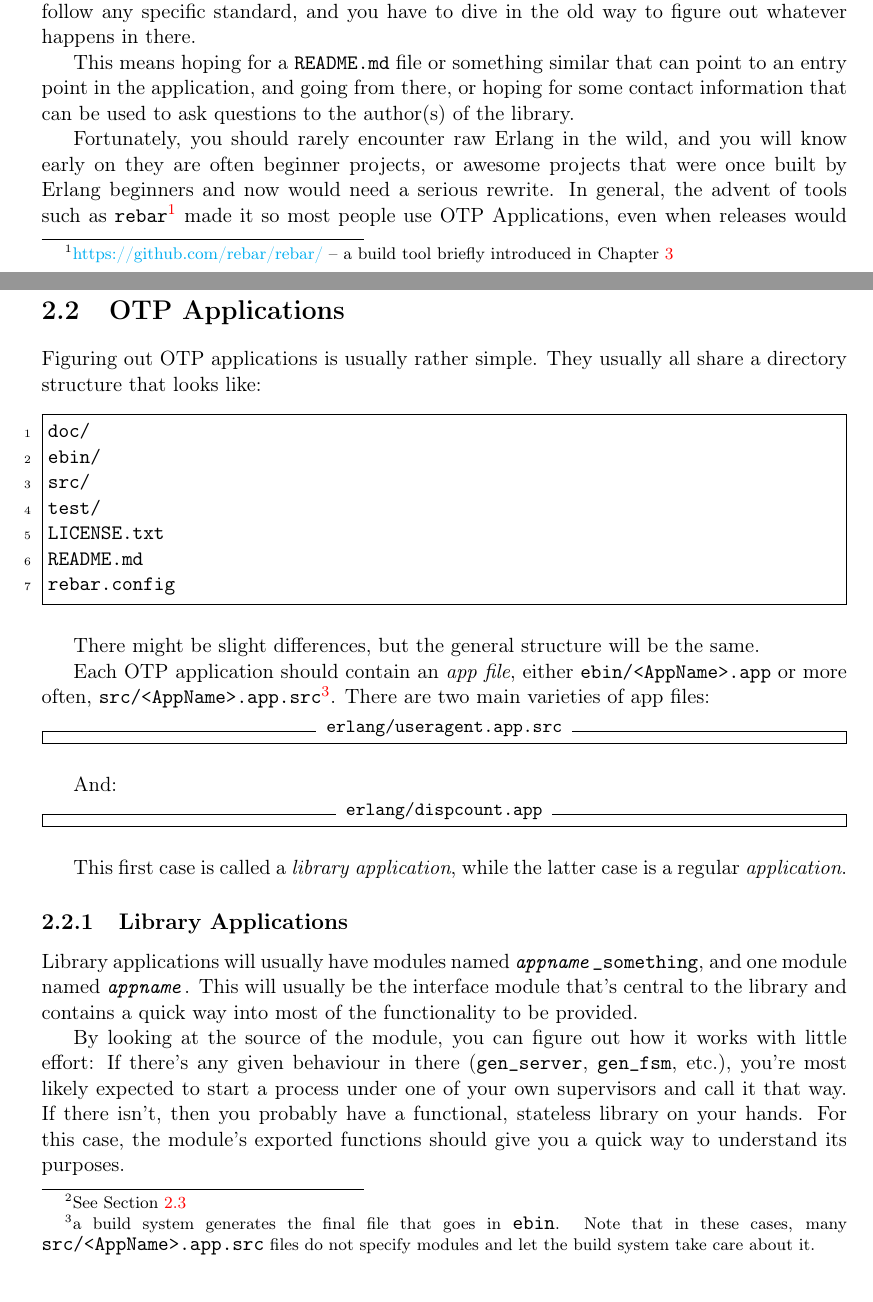
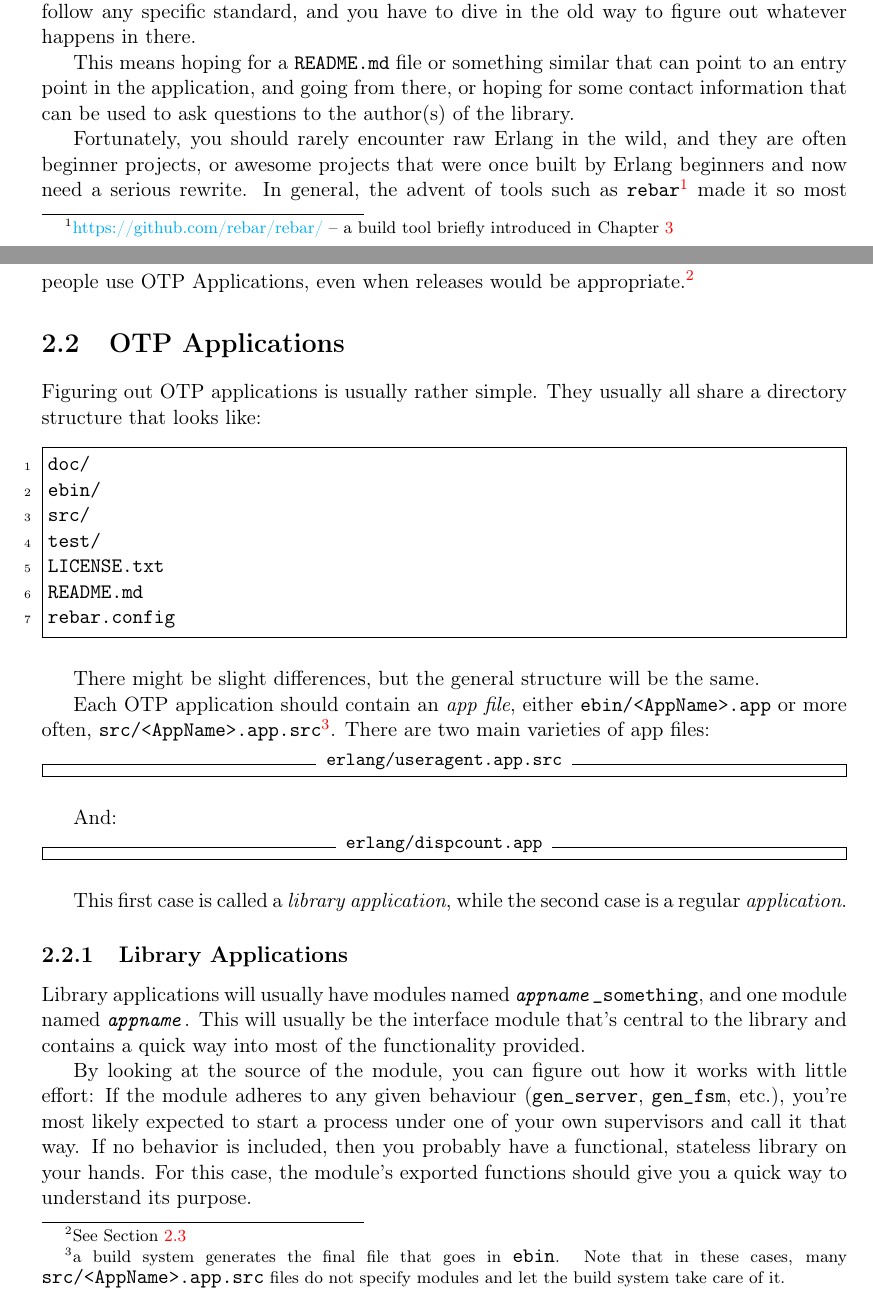
Before and after one commit to heroku/erlang-in-anger, a LaTeX thesis (text.tex): two parts of pages 11 and 12 of 84, joined at a grey line, cut so that both start at the same text. Compiled offline with pdfLaTeX.

Commit message:
grammar fixes

```diff
--- a/text.tex
+++ b/text.tex
@@ -147,7 +147,7 @@ If you encounter a raw Erlang code base, you're pretty much on your own. These r
 
 This means hoping for a \filename{README.md} file or something similar that can point to an entry point in the application, and going from there, or hoping for some contact information that can be used to ask questions to the author(s) of the library.
 
-Fortunately, you should rarely encounter raw Erlang in the wild, and you will know early on they are often beginner projects, or awesome projects that were once built by Erlang beginners and now would need a serious rewrite. In general, the advent of tools such as \app{rebar}\footnote{\href{https://github.com/rebar/rebar/}{https://github.com/rebar/rebar/} -- a build tool briefly introduced in Chapter \ref{chap:building-open-source-erlang-software}} made it so most people use OTP Applications, even when releases would be appropriate.\footnote{See Section \ref{sec:dive-otp-releases}}
+Fortunately, you should rarely encounter raw Erlang in the wild, and they are often beginner projects, or awesome projects that were once built by Erlang beginners and now need a serious rewrite. In general, the advent of tools such as \app{rebar}\footnote{\href{https://github.com/rebar/rebar/}{https://github.com/rebar/rebar/} -- a build tool briefly introduced in Chapter \ref{chap:building-open-source-erlang-software}} made it so most people use OTP Applications, even when releases would be appropriate.\footnote{See Section \ref{sec:dive-otp-releases}}
 
 \section{OTP Applications}
 \label{sec:dive-otp-applications}
@@ -166,7 +166,7 @@ rebar.config
 
 There might be slight differences, but the general structure will be the same.
 
-Each OTP application should contain an \emph{app file}, either \filename{ebin/<AppName>.app} or more often, \filename{src/<AppName>.app.src}\footnote{a build system generates the final file that goes in \filename{ebin}. Note that in these cases, many  \filename{src/<AppName>.app.src} files do not specify modules and let the build system take care about it.}. There are two main varieties of app files:
+Each OTP application should contain an \emph{app file}, either \filename{ebin/<AppName>.app} or more often, \filename{src/<AppName>.app.src}\footnote{a build system generates the final file that goes in \filename{ebin}. Note that in these cases, many  \filename{src/<AppName>.app.src} files do not specify modules and let the build system take care of it.}. There are two main varieties of app files:
 
 \includecode[erlang]{useragent.app.src}
 
@@ -174,14 +174,14 @@ And:
 
 \includecode[erlang]{dispcount.app}
 
-This first case is called a \emph{library application}, while the latter case is a regular \emph{application}.
+This first case is called a \emph{library application}, while the second case is a regular \emph{application}.
 
 \subsection{Library Applications}
 \label{subsec:dive-library-applications}
 
-Library applications will usually have modules named \module{\emph{appname}\_something}, and one module named \module{\emph{appname}}. This will usually be the interface module that's central to the library and contains a quick way into most of the functionality to be provided.
-
-By looking at the source of the module, you can figure out how it works with little effort: If there's any given behaviour in there (\module{gen\_server}, \module{gen\_fsm}, etc.), you're most likely expected to start a process under one of your own supervisors and call it that way. If there isn't, then you probably have a functional, stateless library on your hands. For this case, the module's exported functions should give you a quick way to understand its purposes.
+Library applications will usually have modules named \module{\emph{appname}\_something}, and one module named \module{\emph{appname}}. This will usually be the interface module that's central to the library and contains a quick way into most of the functionality provided.
+
+By looking at the source of the module, you can figure out how it works with little effort: If the module adheres to any given behaviour (\module{gen\_server}, \module{gen\_fsm}, etc.), you're most likely expected to start a process under one of your own supervisors and call it that way. If no behavior is included, then you probably have a functional, stateless library on your hands. For this case, the module's exported functions should give you a quick way to understand its purpose.
 
 \subsection{Regular Applications}
 \label{subsec:dive-regular-applications}
```
Also changed, not shown: text.tex (4 more changed lines).
